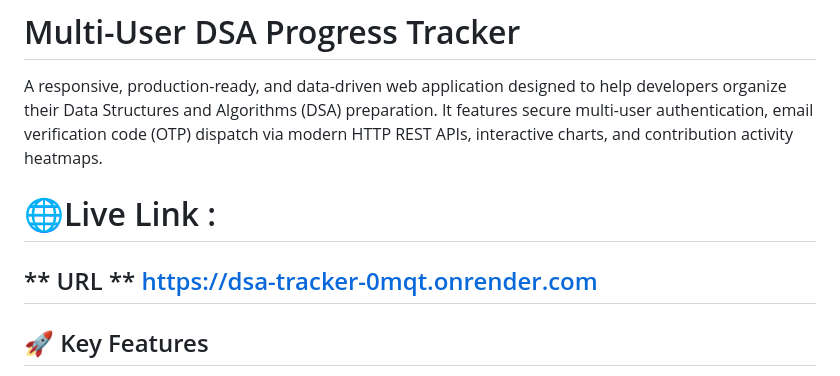
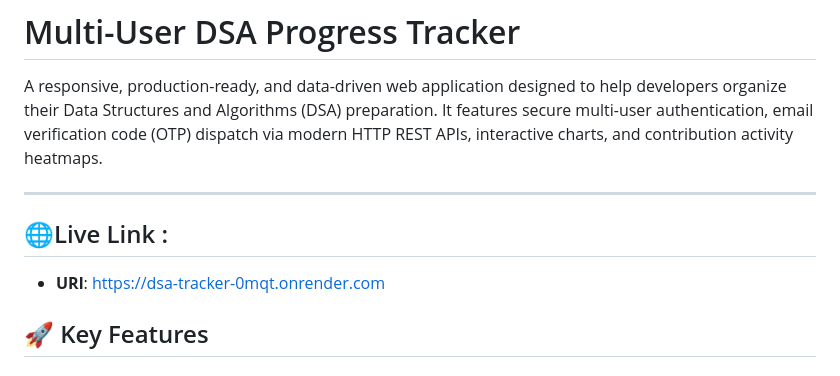
Before and after one commit to dhanavikhyatpinnamareddy/dsa-tracker, a Markdown page: README.md, the part around the change. Rendered like a GitHub page.

```diff
--- a/README.md
+++ b/README.md
@@ -3,9 +3,10 @@
 
 A responsive, production-ready, and data-driven web application designed to help developers organize their Data Structures and Algorithms (DSA) preparation. It features secure multi-user authentication, email verification code (OTP) dispatch via modern HTTP REST APIs, interactive charts, and contribution activity heatmaps.
 
-# 🌐Live Link :
-** URL ** https://dsa-tracker-0mqt.onrender.com
 ---
+
+## 🌐Live Link :
+* **URl**: https://dsa-tracker-0mqt.onrender.com
 
 ## 🚀 Key Features
 
```
